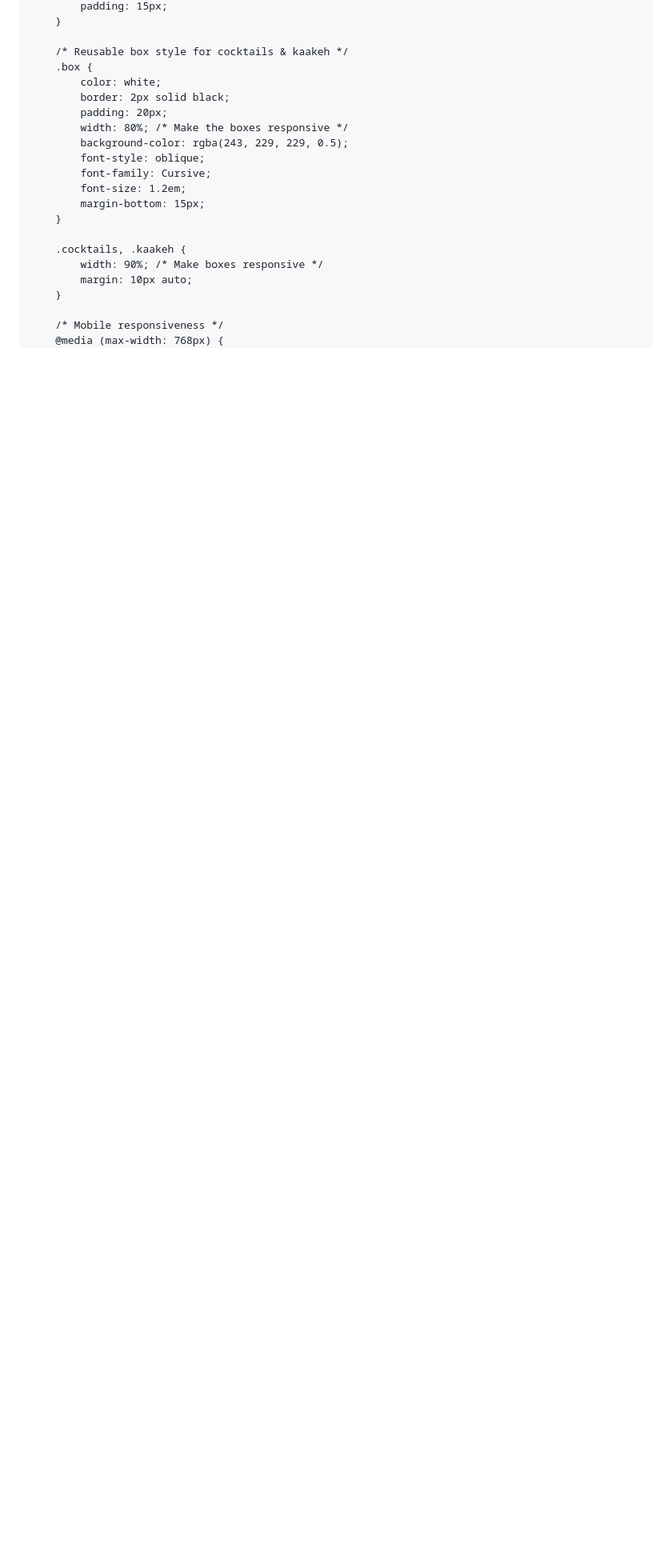
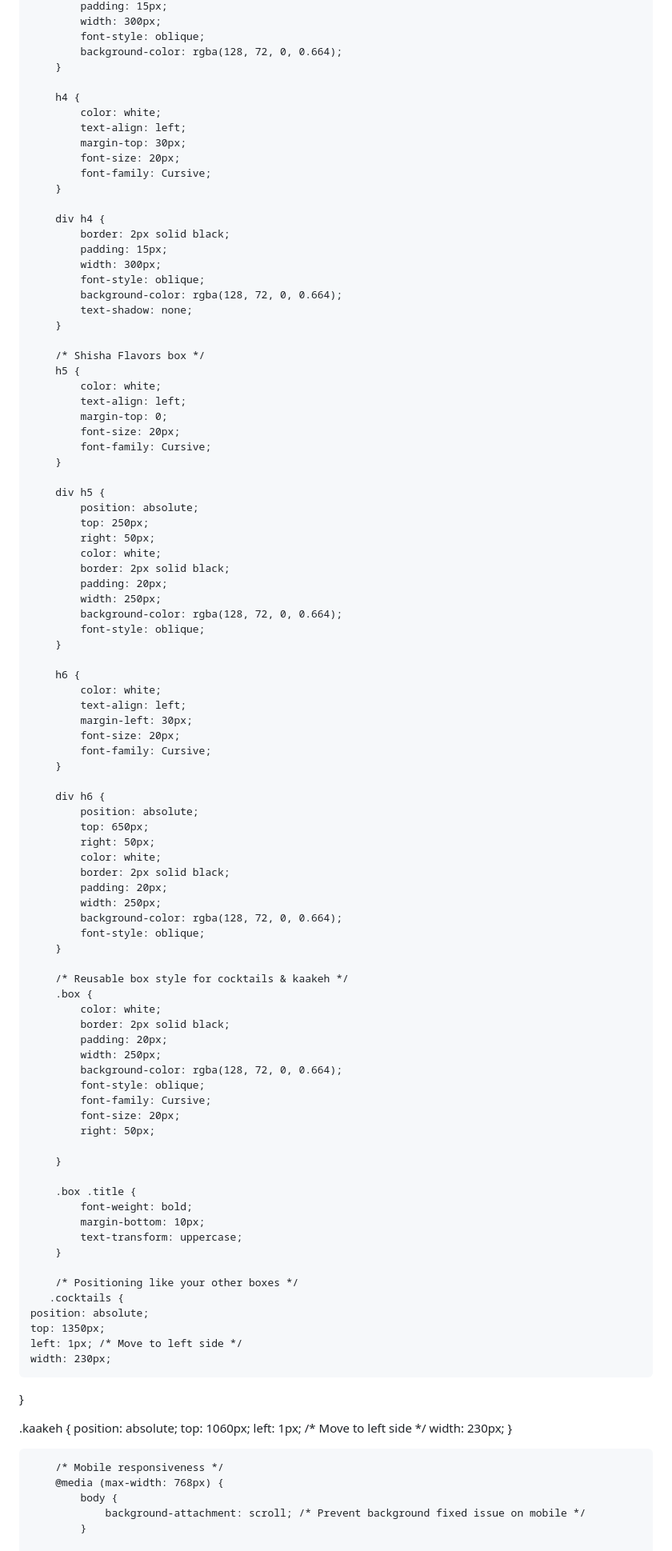
Before and after one commit to rachwane-khaled/beit-al-kel-menu, a Markdown page: README.md, the part around one of its changes. Shown at 80% size. Rendered like a GitHub page; blank space fills up the shorter version.

Commit message:
Revise styles and content in README.md
Updated styles and content in README.md, including background image, font sizes, and section titles.

Signed-off-by: rachwane-khaled <rachwanekhaled0@gmail.com>

```diff
--- a/README.md
+++ b/README.md
@@ -40,4 +63,65 @@
             padding: 15px;
+            width: 300px;
+            font-style: oblique;
+            background-color: rgba(128, 72, 0, 0.664);
+        }
+
+        h4 {
+            color: white;
+            text-align: left;
+            margin-top: 30px;
+            font-size: 20px;
+            font-family: Cursive;
+        }
+
+        div h4 {
+            border: 2px solid black;
+            padding: 15px;
+            width: 300px;
+            font-style: oblique;
+            background-color: rgba(128, 72, 0, 0.664);
+            text-shadow: none;
+        }
+
+        /* Shisha Flavors box */
+        h5 {
+            color: white;
+            text-align: left;
+            margin-top: 0;
+            font-size: 20px;
+            font-family: Cursive;
+        }
+
+        div h5 {
+            position: absolute;
+            top: 250px;
+            right: 50px;
+            color: white;
+            border: 2px solid black;
+            padding: 20px;
+            width: 250px;
+            background-color: rgba(128, 72, 0, 0.664);
+            font-style: oblique;
+        }
+
+        h6 {
+            color: white;
+            text-align: left;
+            margin-left: 30px;
+            font-size: 20px;
+            font-family: Cursive;
+        }
+
+        div h6 {
+            position: absolute;
+            top: 650px;
+            right: 50px;
+            color: white;
+            border: 2px solid black;
+            padding: 20px;
+            width: 250px;
+            background-color: rgba(128, 72, 0, 0.664);
+            font-style: oblique;
         }
 
         /* Reusable box style for cocktails & kaakeh */
@@ -45,19 +129,41 @@
             color: white;
             border: 2px solid black;
             padding: 20px;
-            width: 80%; /* Make the boxes responsive */
-            background-color: rgba(243, 229, 229, 0.5);
+            width: 250px;
+            background-color: rgba(128, 72, 0, 0.664);
             font-style: oblique;
             font-family: Cursive;
-            font-size: 1.2em;
-            margin-bottom: 15px;
+            font-size: 20px;
+            right: 50px;
+
         }
 
-        .cocktails, .kaakeh {
-            width: 90%; /* Make boxes responsive */
-            margin: 10px auto;
+        .box .title {
+            font-weight: bold;
+            margin-bottom: 10px;
+            text-transform: uppercase;
         }
+
+        /* Positioning like your other boxes */
+       .cocktails {
+    position: absolute;
+    top: 1350px;
+    left: 1px; /* Move to left side */
+    width: 230px;
+}
+
+.kaakeh {
+    position: absolute;
+    top: 1060px;
+    left: 1px; /* Move to left side */
+    width: 230px;
+}
+
 
         /* Mobile responsiveness */
         @media (max-width: 768px) {
+            body {
+                background-attachment: scroll; /* Prevent background fixed issue on mobile */
+            }
+
             h1 {
```
Also changed, not shown: other parts of README.md (+75 -25 lines).
